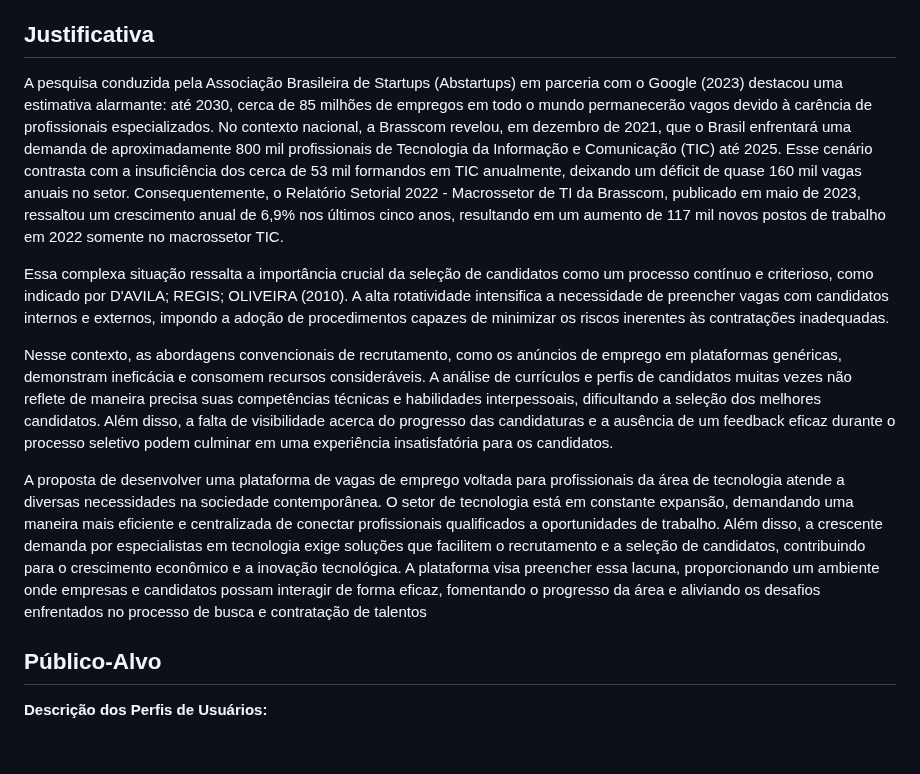
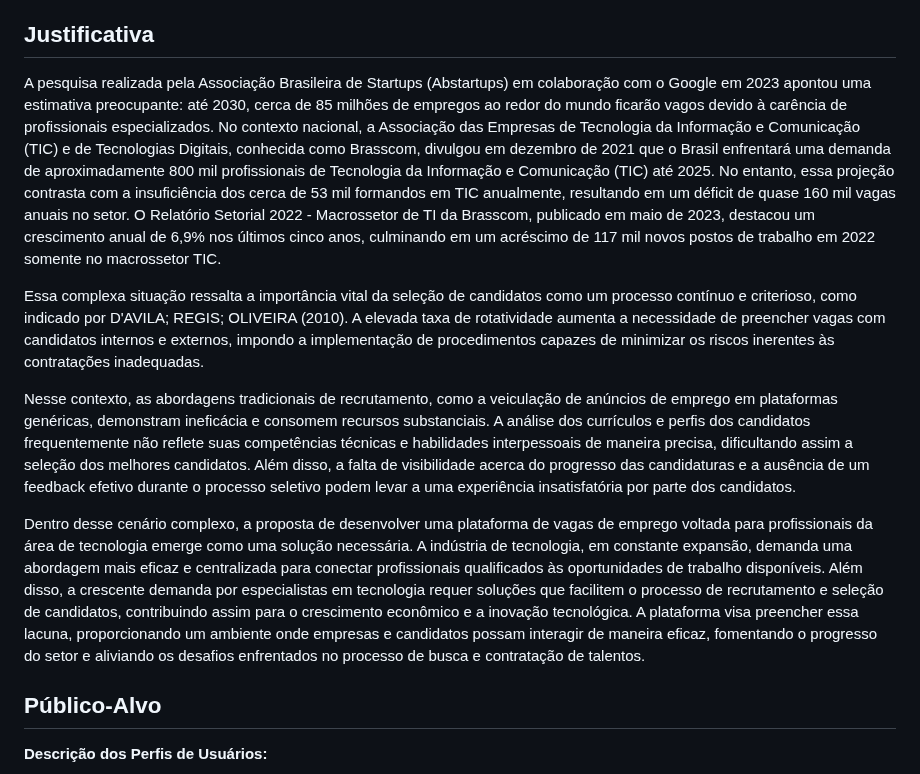
Before and after one commit to ICEI-PUC-Minas-PMV-ADS/pmv-ads-2023-2-e2-proj-int-t5-eixo_2_grupo_5, a Markdown page: docs/01-Documentação de Contexto.md, the part around one of its changes. Rendered like a GitHub page; blank space fills up the shorter version.

```diff
--- a/docs/01-Documentação de Contexto.md
+++ b/docs/01-Documentação de Contexto.md
@@ -19,13 +18,13 @@ Desenvolver uma plataforma de vagas de emprego especializada na área de tecnolo
 
 ## Justificativa
 
-A pesquisa conduzida pela Associação Brasileira de Startups (Abstartups) em parceria com o Google (2023) destacou uma estimativa alarmante: até 2030, cerca de 85 milhões de empregos em todo o mundo permanecerão vagos devido à carência de profissionais especializados. No contexto nacional, a Brasscom revelou, em dezembro de 2021, que o Brasil enfrentará uma demanda de aproximadamente 800 mil profissionais de Tecnologia da Informação e Comunicação (TIC) até 2025. Esse cenário contrasta com a insuficiência dos cerca de 53 mil formandos em TIC anualmente, deixando um déficit de quase 160 mil vagas anuais no setor. Consequentemente, o Relatório Setorial 2022 - Macrossetor de TI da Brasscom, publicado em maio de 2023, ressaltou um crescimento anual de 6,9% nos últimos cinco anos, resultando em um aumento de 117 mil novos postos de trabalho em 2022 somente no macrossetor TIC.
+A pesquisa realizada pela Associação Brasileira de Startups (Abstartups) em colaboração com o Google em 2023 apontou uma estimativa preocupante: até 2030, cerca de 85 milhões de empregos ao redor do mundo ficarão vagos devido à carência de profissionais especializados. No contexto nacional, a Associação das Empresas de Tecnologia da Informação e Comunicação (TIC) e de Tecnologias Digitais, conhecida como Brasscom, divulgou em dezembro de 2021 que o Brasil enfrentará uma demanda de aproximadamente 800 mil profissionais de Tecnologia da Informação e Comunicação (TIC) até 2025. No entanto, essa projeção contrasta com a insuficiência dos cerca de 53 mil formandos em TIC anualmente, resultando em um déficit de quase 160 mil vagas anuais no setor. O Relatório Setorial 2022 - Macrossetor de TI da Brasscom, publicado em maio de 2023, destacou um crescimento anual de 6,9% nos últimos cinco anos, culminando em um acréscimo de 117 mil novos postos de trabalho em 2022 somente no macrossetor TIC.
 
-Essa complexa situação ressalta a importância crucial da seleção de candidatos como um processo contínuo e criterioso, como indicado por D'AVILA; REGIS; OLIVEIRA (2010). A alta rotatividade intensifica a necessidade de preencher vagas com candidatos internos e externos, impondo a adoção de procedimentos capazes de minimizar os riscos inerentes às contratações inadequadas.
+Essa complexa situação ressalta a importância vital da seleção de candidatos como um processo contínuo e criterioso, como indicado por D'AVILA; REGIS; OLIVEIRA (2010). A elevada taxa de rotatividade aumenta a necessidade de preencher vagas com candidatos internos e externos, impondo a implementação de procedimentos capazes de minimizar os riscos inerentes às contratações inadequadas.
 
-Nesse contexto, as abordagens convencionais de recrutamento, como os anúncios de emprego em plataformas genéricas, demonstram ineficácia e consomem recursos consideráveis. A análise de currículos e perfis de candidatos muitas vezes não reflete de maneira precisa suas competências técnicas e habilidades interpessoais, dificultando a seleção dos melhores candidatos. Além disso, a falta de visibilidade acerca do progresso das candidaturas e a ausência de um feedback eficaz durante o processo seletivo podem culminar em uma experiência insatisfatória para os candidatos.
+Nesse contexto, as abordagens tradicionais de recrutamento, como a veiculação de anúncios de emprego em plataformas genéricas, demonstram ineficácia e consomem recursos substanciais. A análise dos currículos e perfis dos candidatos frequentemente não reflete suas competências técnicas e habilidades interpessoais de maneira precisa, dificultando assim a seleção dos melhores candidatos. Além disso, a falta de visibilidade acerca do progresso das candidaturas e a ausência de um feedback efetivo durante o processo seletivo podem levar a uma experiência insatisfatória por parte dos candidatos.
 
-A proposta de desenvolver uma plataforma de vagas de emprego voltada para profissionais da área de tecnologia atende a diversas necessidades na sociedade contemporânea. O setor de tecnologia está em constante expansão, demandando uma maneira mais eficiente e centralizada de conectar profissionais qualificados a oportunidades de trabalho. Além disso, a crescente demanda por especialistas em tecnologia exige soluções que facilitem o recrutamento e a seleção de candidatos, contribuindo para o crescimento econômico e a inovação tecnológica. A plataforma visa preencher essa lacuna, proporcionando um ambiente onde empresas e candidatos possam interagir de forma eficaz, fomentando o progresso da área e aliviando os desafios enfrentados no processo de busca e contratação de talentos
+Dentro desse cenário complexo, a proposta de desenvolver uma plataforma de vagas de emprego voltada para profissionais da área de tecnologia emerge como uma solução necessária. A indústria de tecnologia, em constante expansão, demanda uma abordagem mais eficaz e centralizada para conectar profissionais qualificados às oportunidades de trabalho disponíveis. Além disso, a crescente demanda por especialistas em tecnologia requer soluções que facilitem o processo de recrutamento e seleção de candidatos, contribuindo assim para o crescimento econômico e a inovação tecnológica. A plataforma visa preencher essa lacuna, proporcionando um ambiente onde empresas e candidatos possam interagir de maneira eficaz, fomentando o progresso do setor e aliviando os desafios enfrentados no processo de busca e contratação de talentos.
 
 ## Público-Alvo
 
```
Also changed, not shown: other parts of docs/01-Documentação de Contexto.md (+0 -1 lines).
